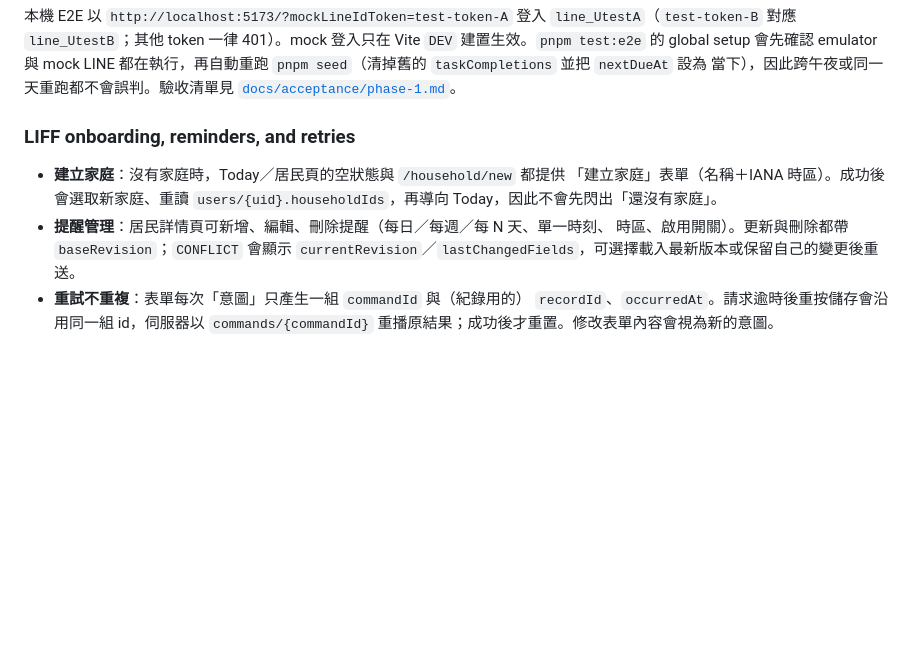
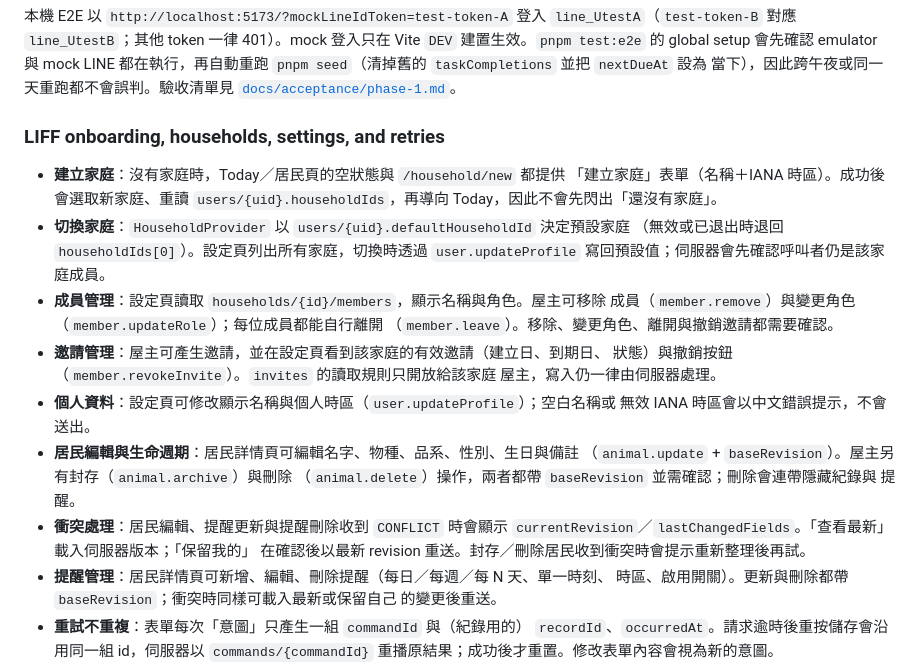
Before and after one commit to ycair/taijian-mvp, a Markdown page: README.md, the part around the change. Drawn GitHub-style; blank space fills up the shorter version.

Commit message:
docs: cover LIFF household management and resident lifecycle
Document member and invite management, default household switching, profile editing, resident editing, owner archive/delete, and conflict recovery in the README and manual acceptance checklist.

```diff
--- a/README.md
+++ b/README.md
@@ -194,14 +194,32 @@ Vite `DEV` 建置生效。`pnpm test:e2e` 的 global setup 會先確認 emulator
 當下），因此跨午夜或同一天重跑都不會誤判。驗收清單見
 [`docs/acceptance/phase-1.md`](docs/acceptance/phase-1.md)。
 
-### LIFF onboarding, reminders, and retries
+### LIFF onboarding, households, settings, and retries
 
 - **建立家庭**：沒有家庭時，Today／居民頁的空狀態與 `/household/new` 都提供
   「建立家庭」表單（名稱＋IANA 時區）。成功後會選取新家庭、重讀
   `users/{uid}.householdIds`，再導向 Today，因此不會先閃出「還沒有家庭」。
+- **切換家庭**：`HouseholdProvider` 以 `users/{uid}.defaultHouseholdId` 決定預設家庭
+  （無效或已退出時退回 `householdIds[0]`）。設定頁列出所有家庭，切換時透過
+  `user.updateProfile` 寫回預設值；伺服器會先確認呼叫者仍是該家庭成員。
+- **成員管理**：設定頁讀取 `households/{id}/members`，顯示名稱與角色。屋主可移除
+  成員（`member.remove`）與變更角色（`member.updateRole`）；每位成員都能自行離開
+  （`member.leave`）。移除、變更角色、離開與撤銷邀請都需要確認。
+- **邀請管理**：屋主可產生邀請，並在設定頁看到該家庭的有效邀請（建立日、到期日、
+  狀態）與撤銷按鈕（`member.revokeInvite`）。`invites` 的讀取規則只開放給該家庭
+  屋主，寫入仍一律由伺服器處理。
+- **個人資料**：設定頁可修改顯示名稱與個人時區（`user.updateProfile`）；空白名稱或
+  無效 IANA 時區會以中文錯誤提示，不會送出。
+- **居民編輯與生命週期**：居民詳情頁可編輯名字、物種、品系、性別、生日與備註
+  （`animal.update` + `baseRevision`）。屋主另有封存（`animal.archive`）與刪除
+  （`animal.delete`）操作，兩者都帶 `baseRevision` 並需確認；刪除會連帶隱藏紀錄與
+  提醒。
+- **衝突處理**：居民編輯、提醒更新與提醒刪除收到 `CONFLICT` 時會顯示
+  `currentRevision`／`lastChangedFields`。「查看最新」載入伺服器版本；「保留我的」
+  在確認後以最新 revision 重送。封存／刪除居民收到衝突時會提示重新整理後再試。
 - **提醒管理**：居民詳情頁可新增、編輯、刪除提醒（每日／每週／每 N 天、單一時刻、
-  時區、啟用開關）。更新與刪除都帶 `baseRevision`；`CONFLICT` 會顯示
-  `currentRevision`／`lastChangedFields`，可選擇載入最新版本或保留自己的變更後重送。
+  時區、啟用開關）。更新與刪除都帶 `baseRevision`；衝突時同樣可載入最新或保留自己
+  的變更後重送。
 - **重試不重複**：表單每次「意圖」只產生一組 `commandId` 與（紀錄用的）
   `recordId`、`occurredAt`。請求逾時後重按儲存會沿用同一組 id，伺服器以
   `commands/{commandId}` 重播原結果；成功後才重置。修改表單內容會視為新的意圖。
```
Also changed, not shown: docs/acceptance/phase-1.md (+12 -0 lines).
